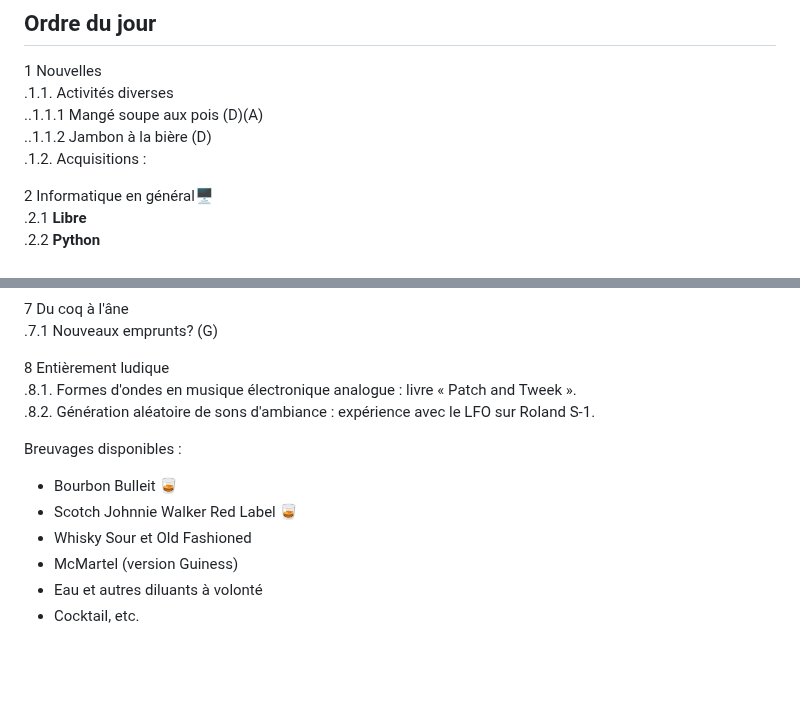
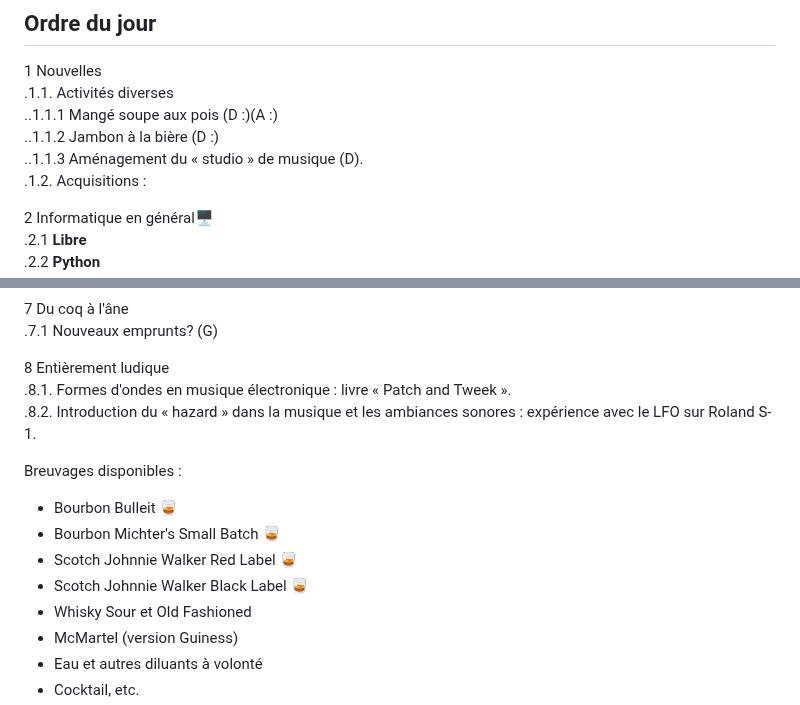
Before and after one commit to stardom1957/DGMaNi, a Markdown page: 20241031-oj.md, 2 parts joined by grey strips. Rendered like a GitHub page; blank space fills up the shorter version.

```diff
--- a/20241031-oj.md
+++ b/20241031-oj.md
@@ -8,8 +8,9 @@ Horaire : À partir de 13h30 🕜  *Note : Selon les activités de (J), il se po
 ## Ordre du jour
 1 Nouvelles
 .1.1.  Activités diverses
-..1.1.1 Mangé soupe aux pois (D)(A)
-..1.1.2 Jambon à la bière (D)
+..1.1.1 Mangé soupe aux pois (D :)(A :)
+..1.1.2 Jambon à la bière (D :)
+..1.1.3 Aménagement du « studio » de musique (D).
 .1.2.  Acquisitions :
 
 2 Informatique en général🖥
@@ -104,12 +105,14 @@ Horaire : À partir de 13h30 🕜  *Note : Selon les activités de (J), il se po
 .7.1 Nouveaux emprunts? (G)
 
 8 Entièrement ludique
-.8.1. Formes d'ondes en musique électronique analogue : livre « Patch and Tweek ».
-.8.2. Génération aléatoire de sons d'ambiance : expérience avec le LFO sur Roland S-1.
+.8.1. Formes d'ondes en musique électronique : livre « Patch and Tweek ».
+.8.2. Introduction du « hazard » dans la musique et les ambiances sonores : expérience avec le LFO sur Roland S-1.
 
 Breuvages disponibles :
   * Bourbon Bulleit 🥃
+  * Bourbon Michter's Small Batch 🥃
   * Scotch Johnnie Walker Red Label 🥃
+  * Scotch Johnnie Walker Black Label 🥃
   * Whisky Sour et Old Fashioned
   * McMartel (version Guiness)
   * Eau et autres diluants à volonté
```
